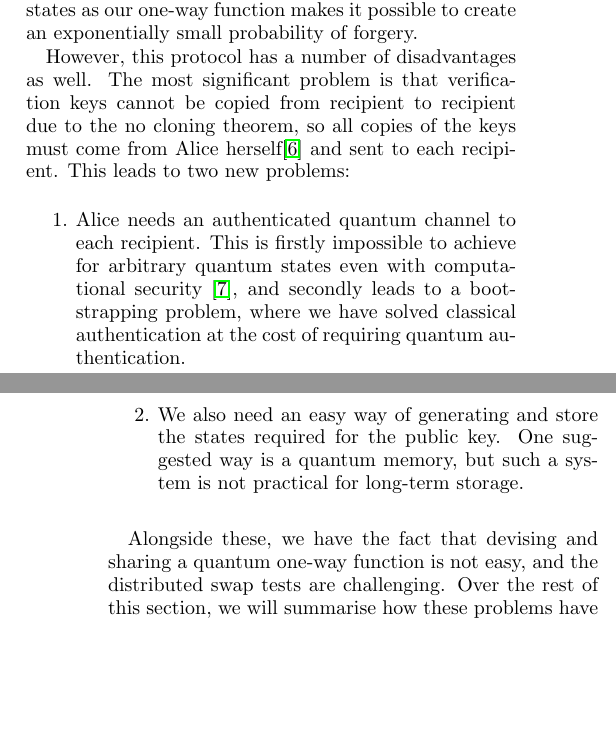
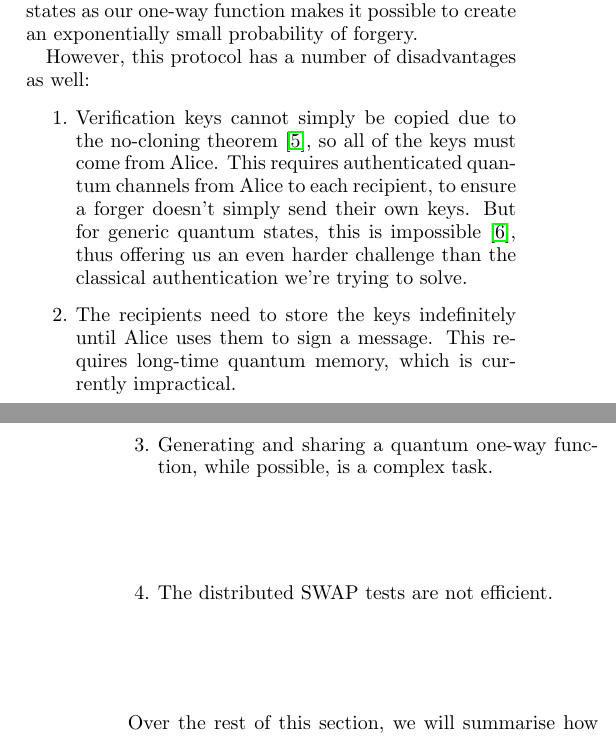
Before and after one commit to aemylt/qde, a LaTeX paper (qde.tex): two parts of the columns of pages 2 and 3 of 3, joined at a grey line, cut so that both start at the same text, the shorter picture padded with empty space. Compiled offline with pdfLaTeX.

```diff
--- a/qde.tex
+++ b/qde.tex
@@ -154,14 +154,24 @@
 
 While Lamport's signature scheme assumes the existence of classical one-way functions, no such assumption is required here. This is because quantum one-way functions can be devised, by mapping the $L$-bit strings to $n$-qubit states such that the states are nearly orthogonal, meaning that $|\langle f_k|f_k \rangle| \leq \delta$. It was shown by Buhrman et al.~\cite{PhysRevLett.87.167902} that if $\delta \approx 0.9$ then $L = 2^n$. Thus using fingerprint states as our one-way function makes it possible to create an exponentially small probability of forgery.
 
-However, this protocol has a number of disadvantages as well. The most significant problem is that verification keys cannot be copied from recipient to recipient due to the no cloning theorem, so all copies of the keys must come from Alice herself\footnote{Or a trusted third party.} and sent to each recipient. This leads to two new problems:
+However, this protocol has a number of disadvantages as well:
 
 \begin{enumerate}
-\item Alice needs an authenticated quantum channel to each recipient. This is firstly impossible to achieve for arbitrary quantum states even with computational security \cite{1181969}, and secondly leads to a bootstrapping problem, where we have solved classical authentication at the cost of requiring quantum authentication.
-\item We also need an easy way of generating and store the states required for the public key. One suggested way is a quantum memory, but such a system is not practical for long-term storage.
+\item Verification keys cannot simply be copied due to the no-cloning theorem \cite{WZ82}, so all of the keys must come from Alice. This requires authenticated quantum channels from Alice to each recipient, to ensure a forger doesn't simply send their own keys. But for generic quantum states, this is impossible \cite{1181969}, thus offering us an even harder challenge than the classical authentication we're trying to solve.
+\item The recipients need to store the keys indefinitely until Alice uses them to sign a message. This requires long-time quantum memory, which is currently impractical.
+\item Generating and sharing a quantum one-way function, while possible, is a complex task.
+\item The distributed SWAP tests are not efficient.
 \end{enumerate}
 
-Alongside these, we have the fact that devising and sharing a quantum one-way function is not easy, and the distributed swap tests are challenging. Over the rest of this section, we will summarise how these problems have been overcome in the years following this result.
+Over the rest of this section, we will summarise how these problems have been overcome in the years following this result.
+
+\subsection{Dunjko, Wallden and Andersson}
+
+\subsection{Wallden, Dunjko, Kent and Andersson}
+
+\subsection{Yin, Fu and Chen}
+
+\subsection{Amiri, Wallden, Kent and Andersson}
 
 \section{Experimental Achievements}
 
```
Also changed, not shown: qde.pdf, qde.tex (10 more changed lines).
